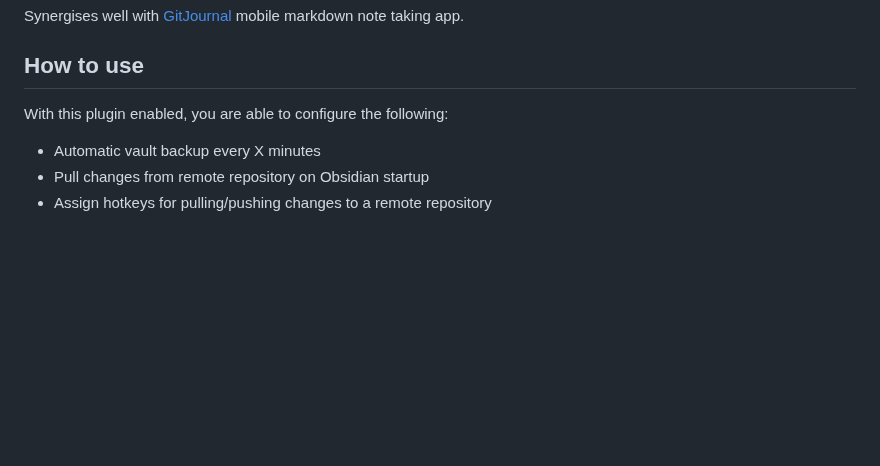
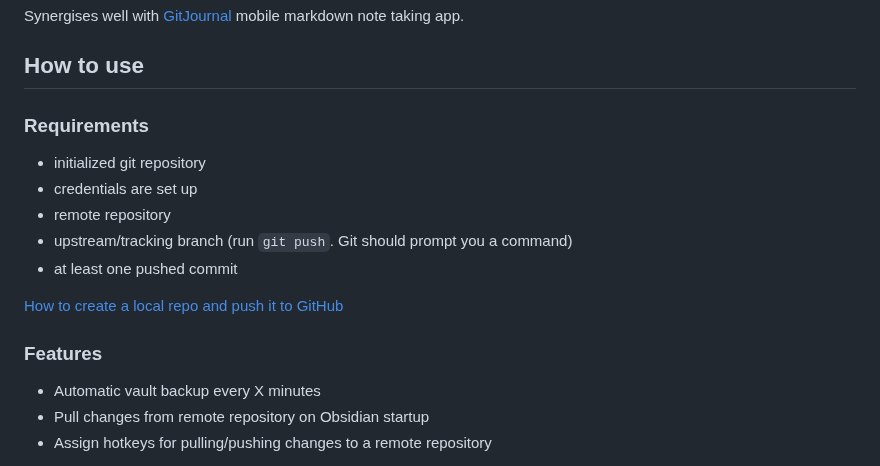
Before and after one commit to Vinzent03/obsidian-git, a Markdown page: README.md, the part around one of its changes. GitHub-like rendering; blank space fills up the shorter version.

```diff
--- a/README.md
+++ b/README.md
@@ -7,7 +7,17 @@ On advantages of backing up your vault with git I suggest reading this [amazing
 Synergises well with [GitJournal](https://github.com/GitJournal/GitJournal) mobile markdown note taking app.
 
 ## How to use
-With this plugin enabled, you are able to configure the following:
+
+### Requirements
+- initialized git repository
+- credentials are set up
+- remote repository
+- upstream/tracking branch (run `git push`. Git should prompt you a command)
+- at least one pushed commit
+
+[How to create a local repo and push it to GitHub](https://docs.github.com/en/github/importing-your-projects-to-github/adding-an-existing-project-to-github-using-the-command-line)
+
+### Features
 
 - Automatic vault backup every X minutes
 - Pull changes from remote repository on Obsidian startup
```
Also changed, not shown: other parts of README.md (+12 -3 lines), windows-installation.png (added).
